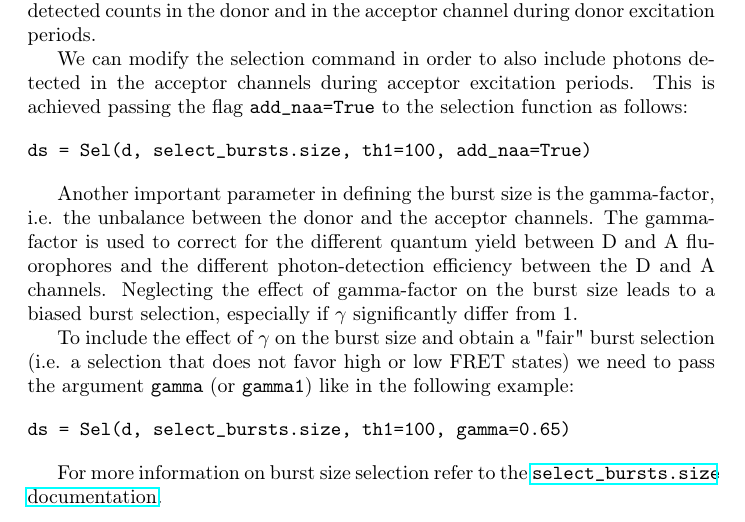
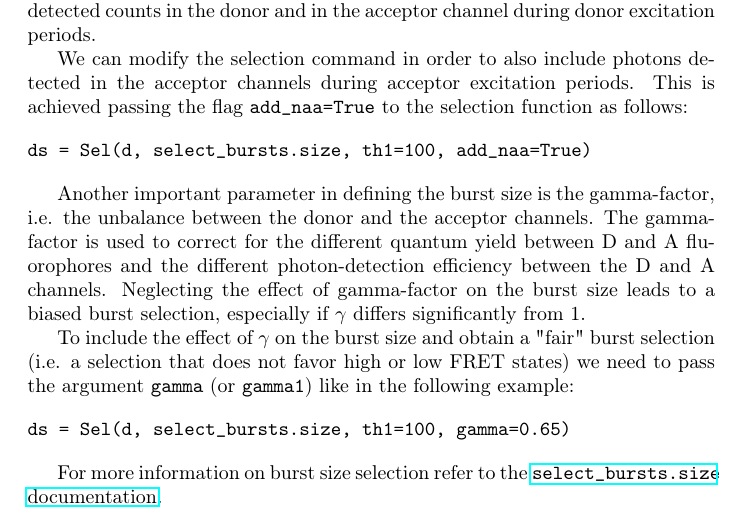
Before and after one commit to tritemio/fretbursts_paper, a LaTeX paper (main.tex, which reads burst-selection.tex): part of page 12 of 15, cut so that both start at the same text. Compiled offline with pdfLaTeX.

Commit message:
edited burst-selection.tex

```diff
--- a/burst-selection.tex
+++ b/burst-selection.tex
@@ -60,7 +60,7 @@ the unbalance between the donor and the acceptor channels. The gamma-factor is
 used to correct for the different quantum yield between D and A fluorophores and
 the different photon-detection efficiency between the D and A channels.
 Neglecting the effect of gamma-factor on the burst size leads to a biased burst
-selection, especially if $\gamma$ significantly differ from 1.
+selection, especially if $\gamma$ differs significantly from 1.
 
 To include the effect of $\gamma$ on the burst size and obtain a "fair" burst
 selection (i.e. a selection that does not favor high or low FRET states) we
```
